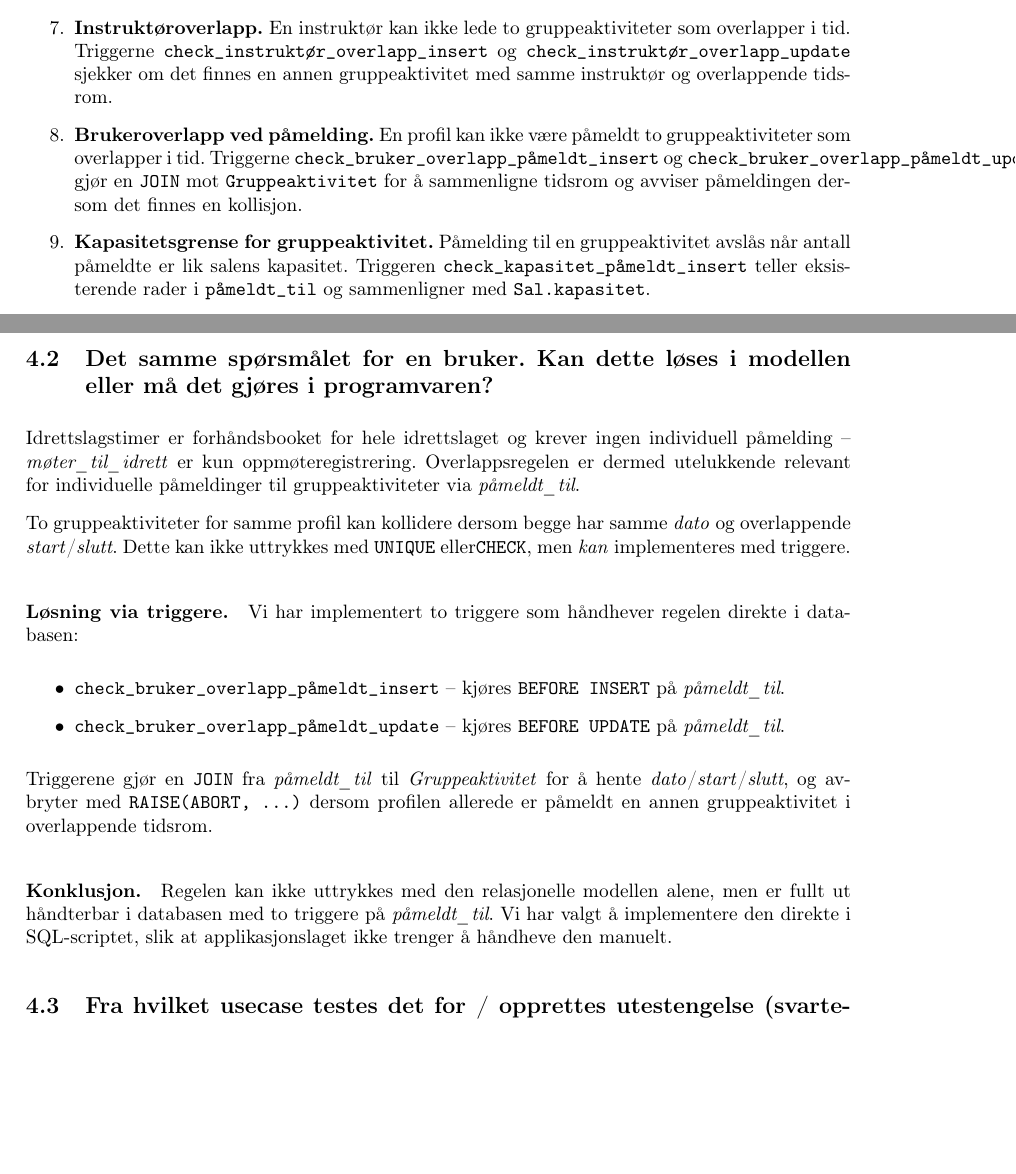
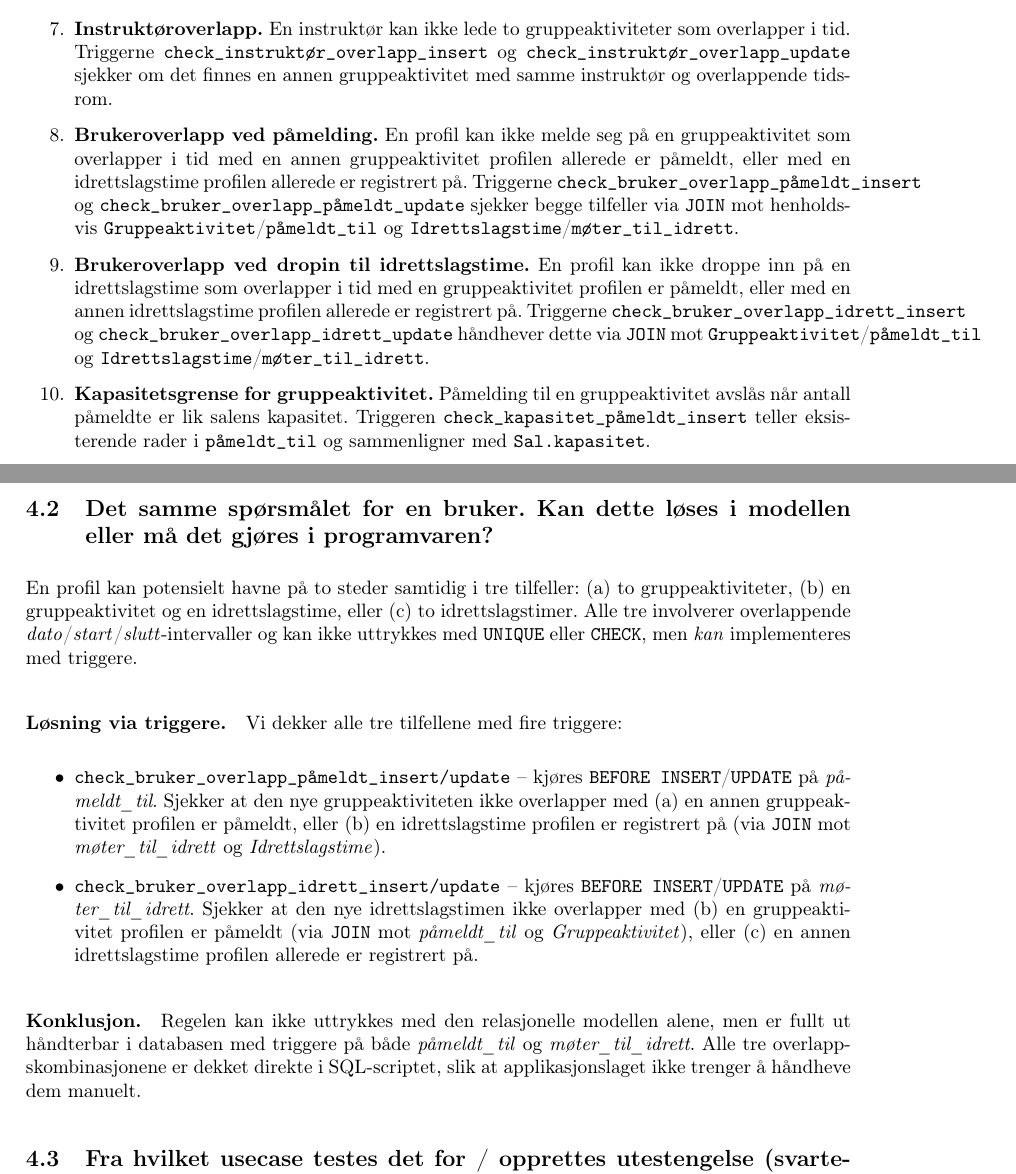
Before and after one commit to filsifetto/TDT4145_project, a LaTeX document (rapport/main.tex, which reads rapport/Sections/03_SQL_script.tex, rapport/Sections/04_Svar_paa_spoersmaal.tex): two parts of pages 8 and 9 of 10, joined at a grey line, cut so that both start at the same text, the shorter picture padded with empty space. Compiled offline with pdfLaTeX.

Commit message:
Oppdaterer SQL-skriptet og rapporten med detaljer om nye triggere for å håndheve restriksjoner ved overlappende aktiviteter for både gruppeaktiviteter og idrettslagstimer. Presiserer hvordan triggere sjekker for overlapp i påmeldinger og drop-in, og oppdaterer dokumentasjonen for å reflektere disse endringene.

```diff
--- a/rapport/Sections/03_SQL_script.tex
+++ b/rapport/Sections/03_SQL_script.tex
@@ -102,11 +102,22 @@ Følgende restriksjoner krever subspørringer og kan ikke uttrykkes med
     annen gruppeaktivitet med samme instruktør og overlappende tidsrom.
 
     \item \textbf{Brukeroverlapp ved påmelding.}
-    En profil kan ikke være påmeldt to gruppeaktiviteter som overlapper i tid.
+    En profil kan ikke melde seg på en gruppeaktivitet som overlapper i tid
+    med en annen gruppeaktivitet profilen allerede er påmeldt,
+    eller med en idrettslagstime profilen allerede er registrert på.
     Triggerne \texttt{check\_bruker\_overlapp\_påmeldt\_insert} og
-    \texttt{check\_bruker\_overlapp\_påmeldt\_update} gjør en \texttt{JOIN}
-    mot \texttt{Gruppeaktivitet} for å sammenligne tidsrom og avviser
-    påmeldingen dersom det finnes en kollisjon.
+    \texttt{check\_bruker\_overlapp\_påmeldt\_update} sjekker begge tilfeller
+    via \texttt{JOIN} mot henholdsvis \texttt{Gruppeaktivitet}/\texttt{påmeldt\_til}
+    og \texttt{Idrettslagstime}/\texttt{møter\_til\_idrett}.
+
+    \item \textbf{Brukeroverlapp ved dropin til idrettslagstime.}
+    En profil kan ikke droppe inn på en idrettslagstime som overlapper i tid
+    med en gruppeaktivitet profilen er påmeldt,
+    eller med en annen idrettslagstime profilen allerede er registrert på.
+    Triggerne \texttt{check\_bruker\_overlapp\_idrett\_insert} og
+    \texttt{check\_bruker\_overlapp\_idrett\_update} håndhever dette
+    via \texttt{JOIN} mot \texttt{Gruppeaktivitet}/\texttt{påmeldt\_til}
+    og \texttt{Idrettslagstime}/\texttt{møter\_til\_idrett}.
 
     \item \textbf{Kapasitetsgrense for gruppeaktivitet.}
     Påmelding til en gruppeaktivitet avslås når antall påmeldte er lik
--- a/rapport/Sections/04_Svar_paa_spoersmaal.tex
+++ b/rapport/Sections/04_Svar_paa_spoersmaal.tex
@@ -30,34 +30,36 @@ fullt ut håndterbar i databasen med to triggere på \textit{Gruppeaktivitet}.
 \subsection{Det samme spørsmålet for en bruker. Kan dette løses i modellen eller må det
 gjøres i programvaren?}
 
-Idrettslagstimer er forhåndsbooket for hele idrettslaget og krever ingen individuell
-påmelding – \textit{møter\_til\_idrett} er kun oppmøteregistrering.
-Overlappsregelen er dermed utelukkende relevant for individuelle påmeldinger til
-gruppeaktiviteter via \textit{påmeldt\_til}.
-
-To gruppeaktiviteter for samme profil kan kollidere dersom
-begge har samme \textit{dato} og overlappende \textit{start}/\textit{slutt}.
-Dette kan ikke uttrykkes med \texttt{UNIQUE} eller\texttt{CHECK},
+En profil kan potensielt havne på to steder samtidig i tre tilfeller:
+(a)~to gruppeaktiviteter, (b)~en gruppeaktivitet og en idrettslagstime,
+eller (c)~to idrettslagstimer. Alle tre involverer overlappende
+\textit{dato}/\textit{start}/\textit{slutt}-intervaller og kan ikke
+uttrykkes med \texttt{UNIQUE} eller \texttt{CHECK},
 men \emph{kan} implementeres med triggere.
 
 \paragraph{Løsning via triggere.}
-Vi har implementert to triggere som håndhever regelen direkte i databasen:
+Vi dekker alle tre tilfellene med fire triggere:
 \begin{itemize}
-    \item \texttt{check\_bruker\_overlapp\_påmeldt\_insert} –
-          kjøres \texttt{BEFORE INSERT} på \textit{påmeldt\_til}.
-    \item \texttt{check\_bruker\_overlapp\_påmeldt\_update} –
-          kjøres \texttt{BEFORE UPDATE} på \textit{påmeldt\_til}.
+    \item \texttt{check\_bruker\_overlapp\_påmeldt\_insert/update} –
+          kjøres \texttt{BEFORE INSERT}/\texttt{UPDATE} på \textit{påmeldt\_til}.
+          Sjekker at den nye gruppeaktiviteten ikke overlapper med
+          (a)~en annen gruppeaktivitet profilen er påmeldt,
+          eller (b)~en idrettslagstime profilen er registrert på
+          (via \texttt{JOIN} mot \textit{møter\_til\_idrett} og \textit{Idrettslagstime}).
+    \item \texttt{check\_bruker\_overlapp\_idrett\_insert/update} –
+          kjøres \texttt{BEFORE INSERT}/\texttt{UPDATE} på \textit{møter\_til\_idrett}.
+          Sjekker at den nye idrettslagstimen ikke overlapper med
+          (b)~en gruppeaktivitet profilen er påmeldt
+          (via \texttt{JOIN} mot \textit{påmeldt\_til} og \textit{Gruppeaktivitet}),
+          eller (c)~en annen idrettslagstime profilen allerede er registrert på.
 \end{itemize}
-Triggerene gjør en \texttt{JOIN} fra \textit{påmeldt\_til} til
-\textit{Gruppeaktivitet} for å hente \textit{dato}/\textit{start}/\textit{slutt},
-og avbryter med \texttt{RAISE(ABORT, \ldots)} dersom profilen allerede
-er påmeldt en annen gruppeaktivitet i overlappende tidsrom.
 
 \paragraph{Konklusjon.}
 Regelen kan ikke uttrykkes med den relasjonelle modellen alene,
-men er fullt ut håndterbar i databasen med to triggere på \textit{påmeldt\_til}.
-Vi har valgt å implementere den direkte i SQL-scriptet,
-slik at applikasjonslaget ikke trenger å håndheve den manuelt.
+men er fullt ut håndterbar i databasen med triggere på både
+\textit{påmeldt\_til} og \textit{møter\_til\_idrett}.
+Alle tre overlappskombinasjonene er dekket direkte i SQL-scriptet,
+slik at applikasjonslaget ikke trenger å håndheve dem manuelt.
 
 \subsection{Fra hvilket usecase testes det for / opprettes utestengelse (svartelisting)? Det
 trenger ikke være en av de oppgitte usecasene.}
```
